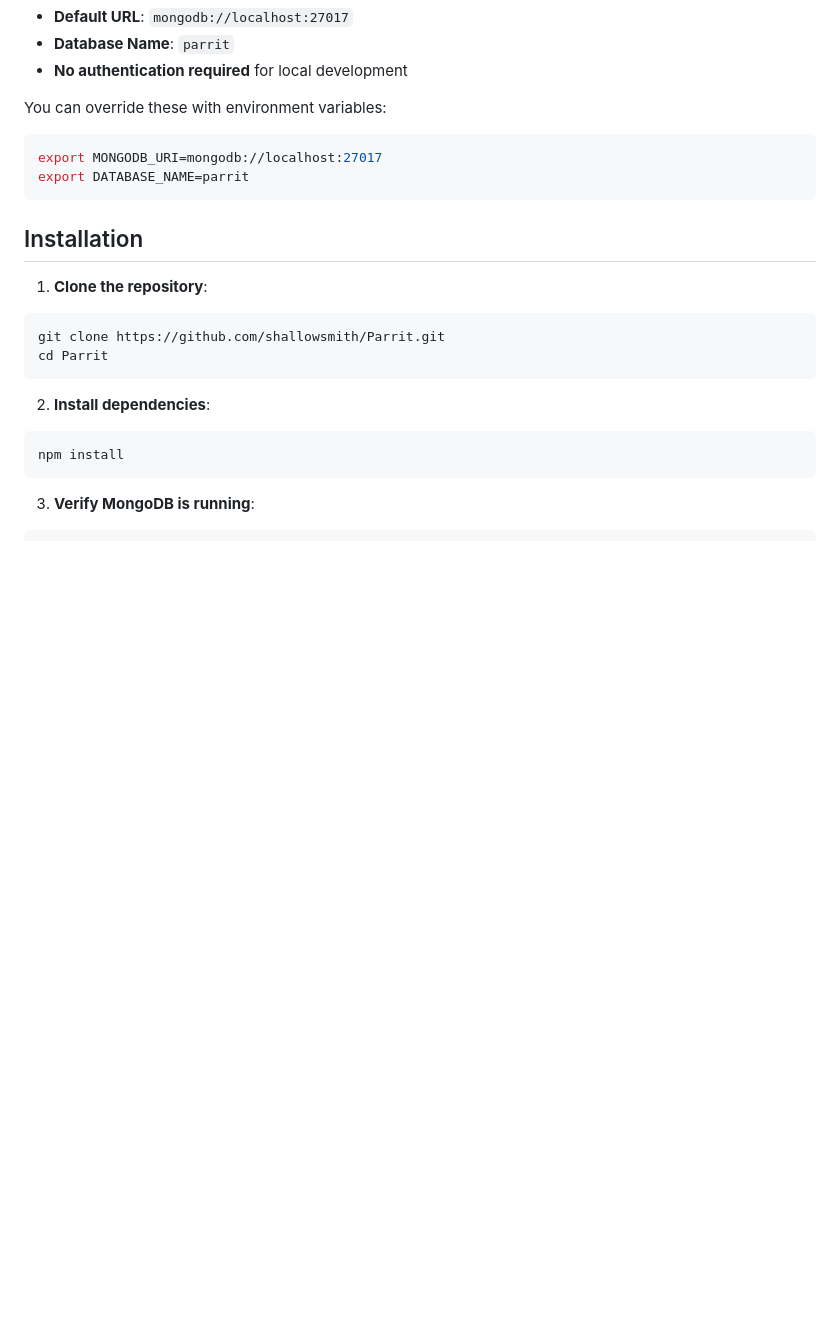
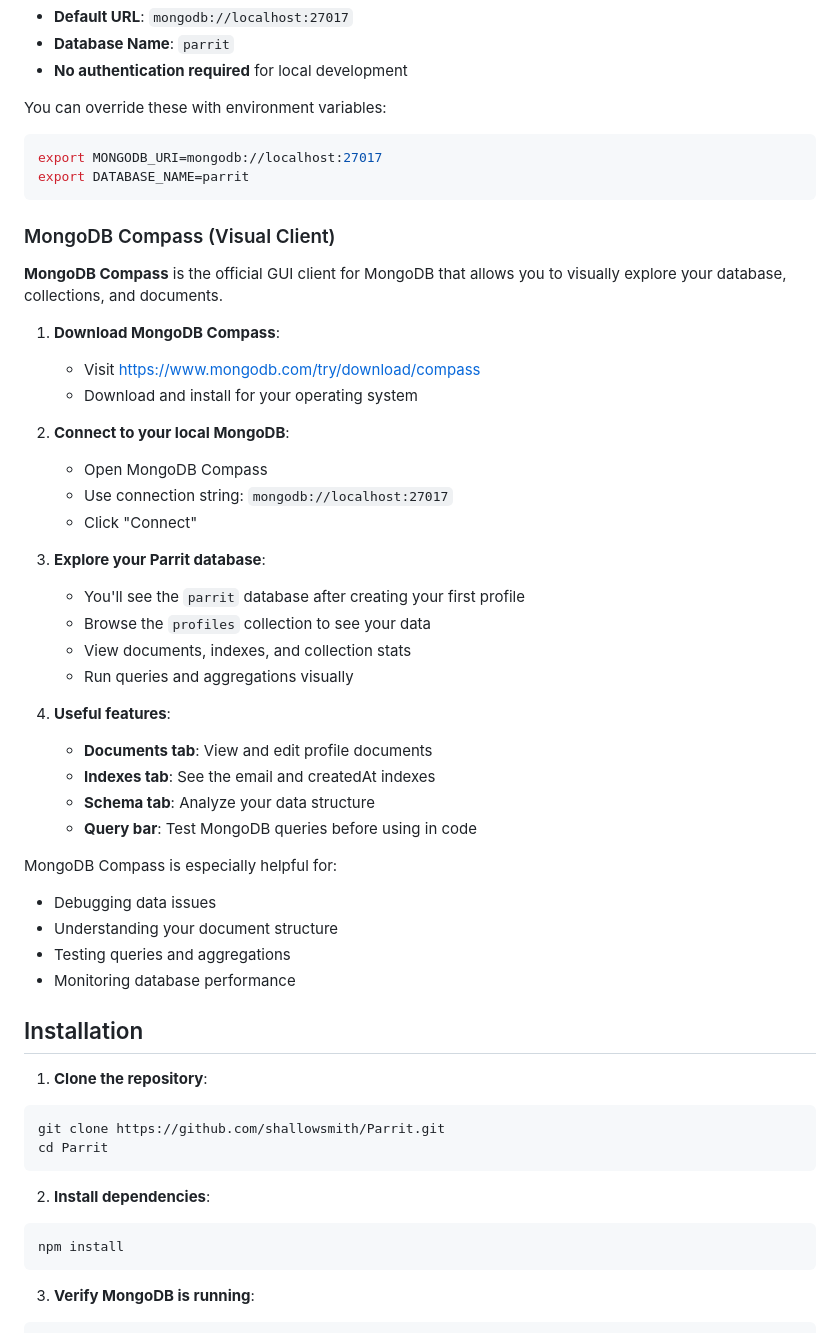
Before and after one commit to shallowsmith/Parrit, a Markdown page: README.md, the part around the change. GitHub-like rendering; blank space fills up the shorter version.

````diff
--- a/README.md
+++ b/README.md
@@ -97,6 +97,37 @@ You can override these with environment variables:
 export MONGODB_URI=mongodb://localhost:27017
 export DATABASE_NAME=parrit
 ```
+
+### MongoDB Compass (Visual Client)
+
+**MongoDB Compass** is the official GUI client for MongoDB that allows you to visually explore your database, collections, and documents.
+
+1. **Download MongoDB Compass**:
+   - Visit [https://www.mongodb.com/try/download/compass](https://www.mongodb.com/try/download/compass)
+   - Download and install for your operating system
+
+2. **Connect to your local MongoDB**:
+   - Open MongoDB Compass
+   - Use connection string: `mongodb://localhost:27017`
+   - Click "Connect"
+
+3. **Explore your Parrit database**:
+   - You'll see the `parrit` database after creating your first profile
+   - Browse the `profiles` collection to see your data
+   - View documents, indexes, and collection stats
+   - Run queries and aggregations visually
+
+4. **Useful features**:
+   - **Documents tab**: View and edit profile documents
+   - **Indexes tab**: See the email and createdAt indexes
+   - **Schema tab**: Analyze your data structure
+   - **Query bar**: Test MongoDB queries before using in code
+
+MongoDB Compass is especially helpful for:
+- Debugging data issues
+- Understanding your document structure
+- Testing queries and aggregations
+- Monitoring database performance
 
 ## Installation
 
````
